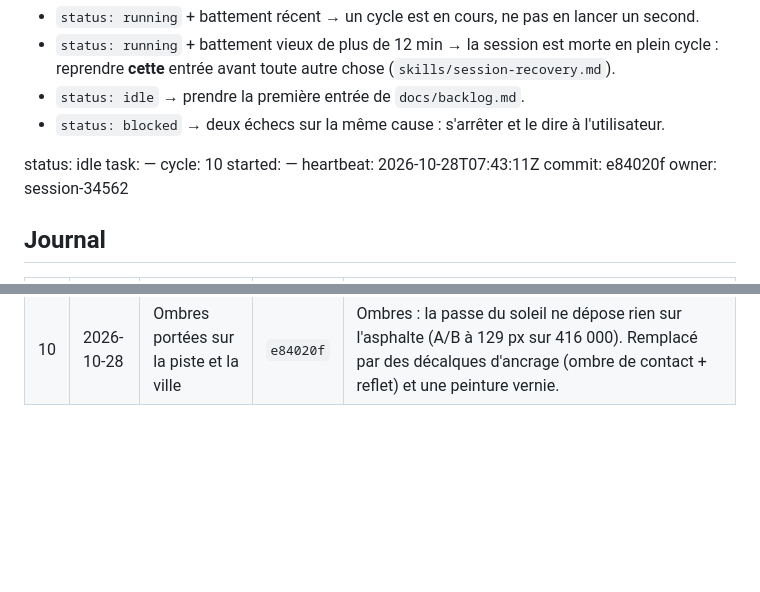
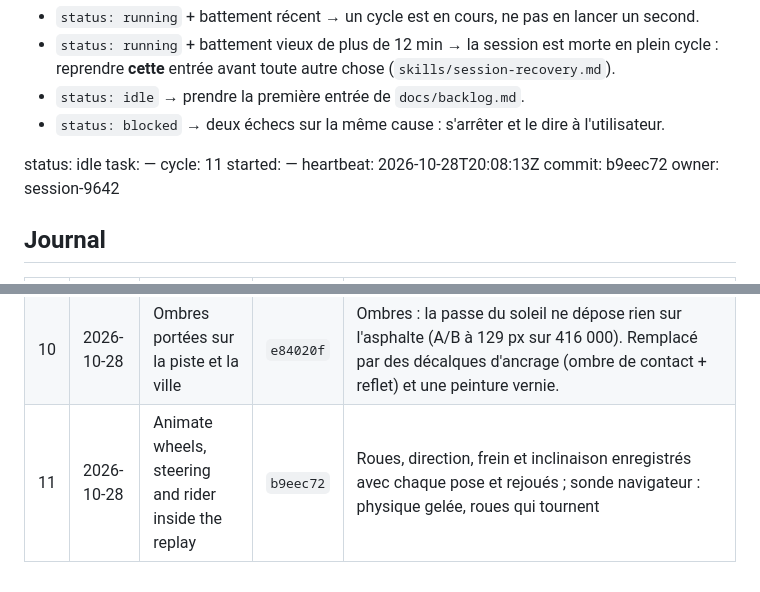
Before and after one commit to fhilejean-net/SP95, a Markdown page: docs/agent-loop.md, 2 parts joined by grey strips. Rendered like a GitHub page; blank space fills up the shorter version.

Commit message:
chore: close cycle 11 and plan braking markers
Journal the replay-animation cycle and add the braking-marker entry the
retrospective surfaced, so the next cycle starts from a known state.

```diff
--- a/docs/agent-loop.md
+++ b/docs/agent-loop.md
@@ -14,11 +14,11 @@ modifie pas le bloc d'état à la main.
 <!-- state:start -->
 status: idle
 task: —
-cycle: 10
+cycle: 11
 started: —
-heartbeat: 2026-10-28T07:43:11Z
-commit: e84020f
-owner: session-34562
+heartbeat: 2026-10-28T20:08:13Z
+commit: b9eec72
+owner: session-9642
 <!-- state:end -->
 
 ## Journal
@@ -35,3 +35,4 @@ owner: session-34562
 | 8 | 2026-10-27 | Wet surface lookups allocate in the physics hot path | `303f4c1` | table WET_SURFACES précalculée, grip inchangé, test d'identité ; tsc ok, 61/61 |
 | 9 | 2026-10-27 | Recent stunt replay | `0e3c584` | replay V, mémoire bornée 120 poses, interpolation, simulation gelée ; 3 tests, tsc ok, 64/64, build ok (vérif navigateur à faire) |
 | 10 | 2026-10-28 | Ombres portées sur la piste et la ville | `e84020f` | Ombres : la passe du soleil ne dépose rien sur l'asphalte (A/B à 129 px sur 416 000). Remplacé par des décalques d'ancrage (ombre de contact + reflet) et une peinture vernie. |
+| 11 | 2026-10-28 | Animate wheels, steering and rider inside the replay | `b9eec72` | Roues, direction, frein et inclinaison enregistrés avec chaque pose et rejoués ; sonde navigateur : physique gelée, roues qui tournent |
```
Also changed, not shown: docs/backlog.md (+2 -1 lines).
